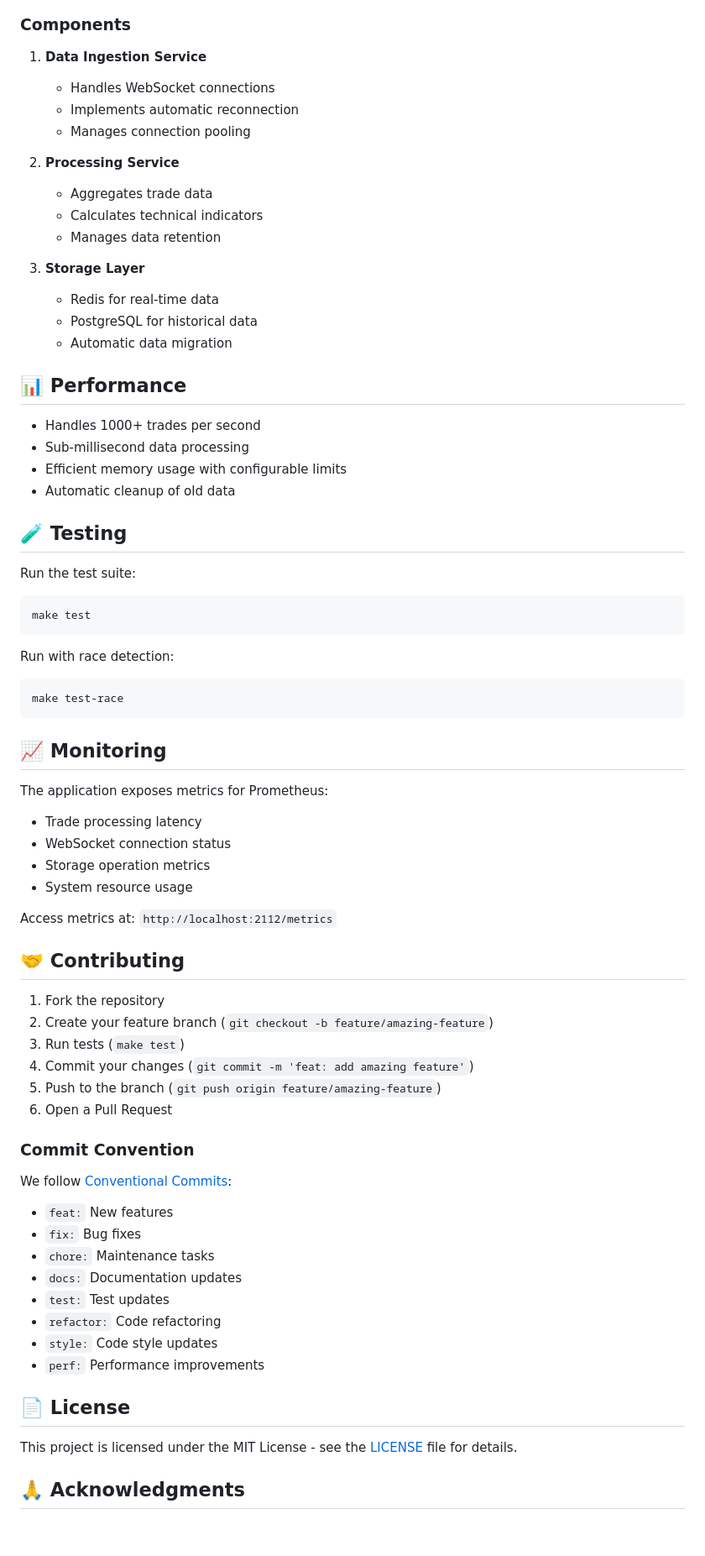
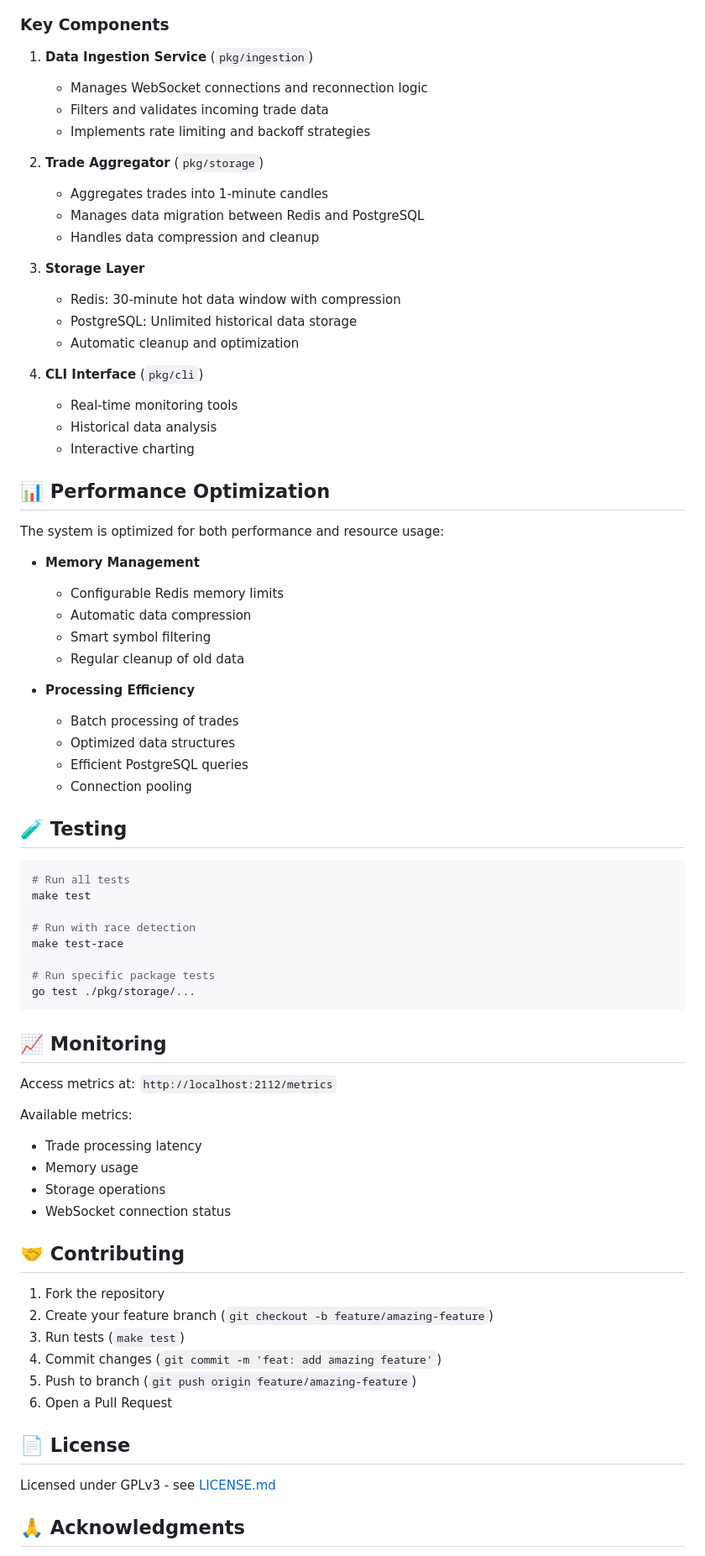
Before and after one commit to AccursedGalaxy/Orders, a Markdown page: README.md, the part around one of its changes. Shown at 84% size. Drawn GitHub-style; blank space fills up the shorter version.

Commit message:
chore: readme update

````diff
--- a/README.md
+++ b/README.md
@@ -123,79 +148,78 @@ graph TD
 ```
 
-### Components
+### Key Components
 
-1. **Data Ingestion Service**
-   - Handles WebSocket connections
-   - Implements automatic reconnection
-   - Manages connection pooling
+1. **Data Ingestion Service** (`pkg/ingestion`)
+   - Manages WebSocket connections and reconnection logic
+   - Filters and validates incoming trade data
+   - Implements rate limiting and backoff strategies
 
-2. **Processing Service**
-   - Aggregates trade data
-   - Calculates technical indicators
-   - Manages data retention
+2. **Trade Aggregator** (`pkg/storage`)
+   - Aggregates trades into 1-minute candles
+   - Manages data migration between Redis and PostgreSQL
+   - Handles data compression and cleanup
 
 3. **Storage Layer**
-   - Redis for real-time data
-   - PostgreSQL for historical data
-   - Automatic data migration
+   - Redis: 30-minute hot data window with compression
+   - PostgreSQL: Unlimited historical data storage
+   - Automatic cleanup and optimization
 
-## 📊 Performance
+4. **CLI Interface** (`pkg/cli`)
+   - Real-time monitoring tools
+   - Historical data analysis
+   - Interactive charting
 
-- Handles 1000+ trades per second
-- Sub-millisecond data processing
-- Efficient memory usage with configurable limits
-- Automatic cleanup of old data
+## 📊 Performance Optimization
+
+The system is optimized for both performance and resource usage:
+
+- **Memory Management**
+  - Configurable Redis memory limits
+  - Automatic data compression
+  - Smart symbol filtering
+  - Regular cleanup of old data
+
+- **Processing Efficiency**
+  - Batch processing of trades
+  - Optimized data structures
+  - Efficient PostgreSQL queries
+  - Connection pooling
 
 ## 🧪 Testing
 
-Run the test suite:
+```bash
+# Run all tests
+make test
 
-```bash
-make test
-```
+# Run with race detection
+make test-race
 
-Run with race detection:
-
-```bash
-make test-race
+# Run specific package tests
+go test ./pkg/storage/...
 ```
 
 ## 📈 Monitoring
 
-The application exposes metrics for Prometheus:
+Access metrics at: `http://localhost:2112/metrics`
 
+Available metrics:
 - Trade processing latency
+- Memory usage
+- Storage operations
 - WebSocket connection status
-- Storage operation metrics
-- System resource usage
-
-Access metrics at: `http://localhost:2112/metrics`
 
 ## 🤝 Contributing
 
 1. Fork the repository
 2. Create your feature branch (`git checkout -b feature/amazing-feature`)
 3. Run tests (`make test`)
-4. Commit your changes (`git commit -m 'feat: add amazing feature'`)
-5. Push to the branch (`git push origin feature/amazing-feature`)
+4. Commit changes (`git commit -m 'feat: add amazing feature'`)
+5. Push to branch (`git push origin feature/amazing-feature`)
 6. Open a Pull Request
-
-### Commit Convention
-
-We follow [Conventional Commits](https://www.conventionalcommits.org/):
-
-- `feat:` New features
-- `fix:` Bug fixes
-- `chore:` Maintenance tasks
-- `docs:` Documentation updates
-- `test:` Test updates
-- `refactor:` Code refactoring
-- `style:` Code style updates
-- `perf:` Performance improvements
 
 ## 📄 License
 
-This project is licensed under the MIT License - see the [LICENSE](LICENSE) file for details.
+Licensed under GPLv3 - see [LICENSE.md](LICENSE.md)
 
 ## 🙏 Acknowledgments
 
````
Also changed, not shown: other parts of README.md (+71 -47 lines).
